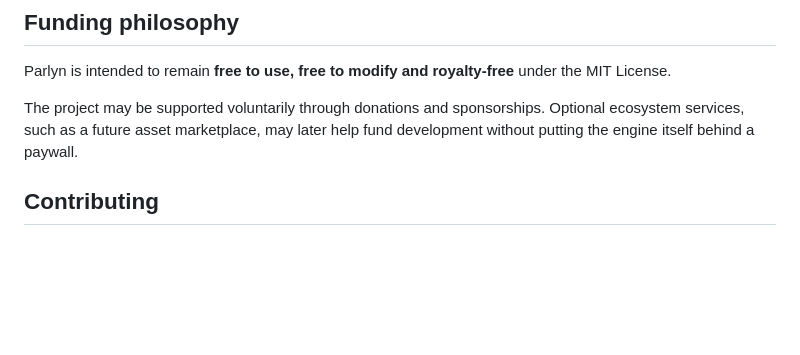
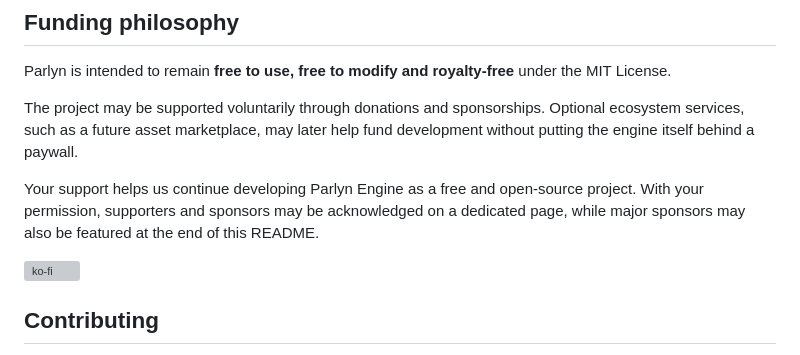
Before and after one commit to WebCrew/Parlyn-Engine, a Markdown page: README.md, the part around the change. Drawn GitHub-style; blank space fills up the shorter version; grey boxes are pictures that could not be loaded.

Commit message:
Enhance README with support and donation information
Added a section about supporter acknowledgments and a donation button.

```diff
--- a/README.md
+++ b/README.md
@@ -213,6 +213,10 @@ Parlyn is intended to remain **free to use, free to modify and royalty-free** un
 
 The project may be supported voluntarily through donations and sponsorships. Optional ecosystem services, such as a future asset marketplace, may later help fund development without putting the engine itself behind a paywall.
 
+Your support helps us continue developing Parlyn Engine as a free and open-source project. With your permission, supporters and sponsors may be acknowledged on a dedicated page, while major sponsors may also be featured at the end of this README.
+
+[![ko-fi](https://ko-fi.com/img/githubbutton_sm.svg)](https://ko-fi.com/A0A66XI3A)
+
 ## Contributing
 
 Parlyn is public and open source, but core development is intentionally maintainer-led while the architecture is young.
```
